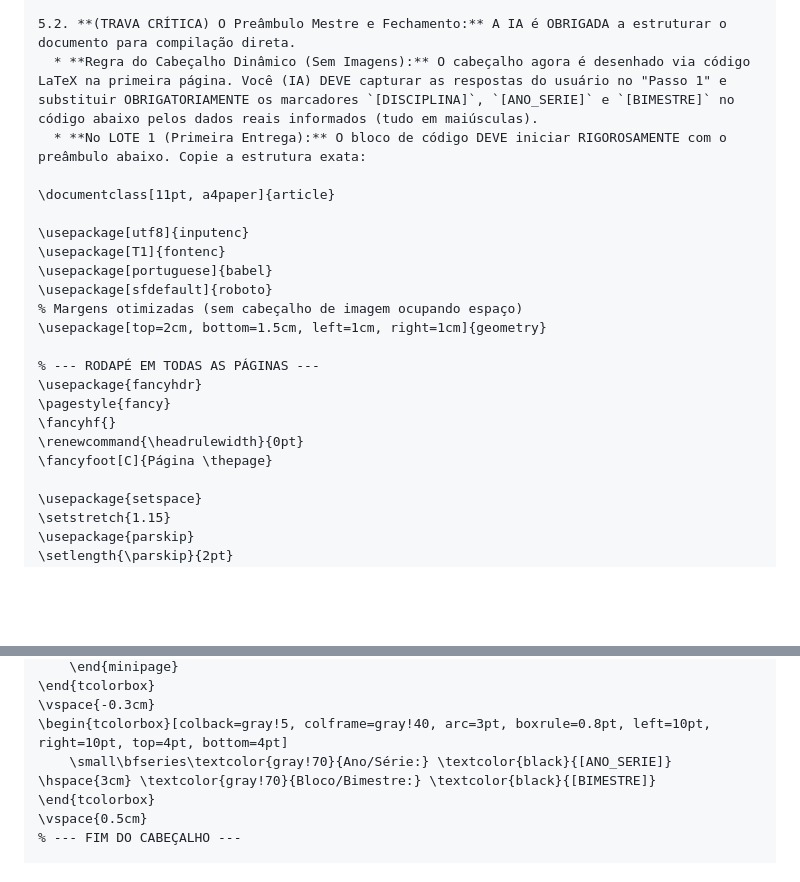
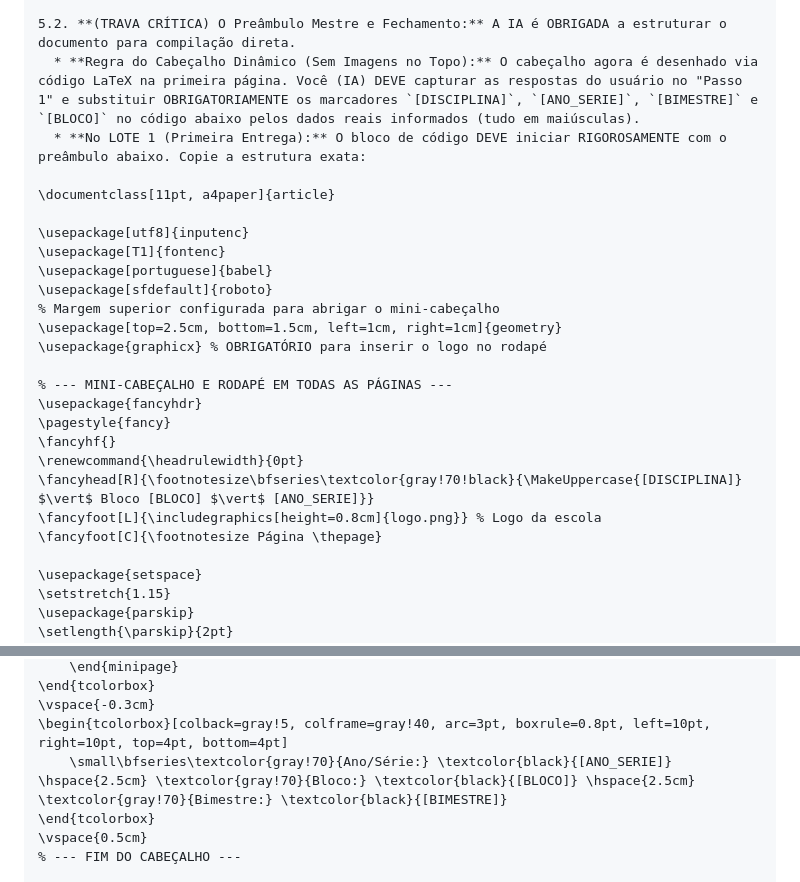
Before and after one commit to profrapha/Prof_Raphael_Material, a Markdown page: Scripts_e_Protocolos/Protocolo_Mikrotex_v1.md, 2 parts joined by grey strips. Rendered like a GitHub page; blank space fills up the shorter version.

Commit message:
Atualiza o Protocolo Mikrotex com novas regras para o cabeçalho dinâmico, incluindo o bloco e ajustes na margem superior.

````diff
--- a/Scripts_e_Protocolos/Protocolo_Mikrotex_v1.md
+++ b/Scripts_e_Protocolos/Protocolo_Mikrotex_v1.md
@@ -177,7 +177,7 @@ Frações e Fórmulas: É OBRIGATÓRIO usar o comando \mfrac{...}{...} para toda
 5.1. **Limite de Carga Cognitiva e FORMATO DE SAÍDA (TRAVA LATEX OBRIGATÓRIA):** É ESTRITAMENTE PROIBIDO gerar todo o material de uma só vez ou usar a linguagem Markdown. Entregue de **10 a 15 questões por lote**. Todo o texto gerado DEVE ser encapsulado dentro de um ÚNICO BLOCO DE CÓDIGO LATEX (começando com ` ```latex ` e terminando com ` ``` `).
 
 5.2. **(TRAVA CRÍTICA) O Preâmbulo Mestre e Fechamento:** A IA é OBRIGADA a estruturar o documento para compilação direta.
-  * **Regra do Cabeçalho Dinâmico (Sem Imagens):** O cabeçalho agora é desenhado via código LaTeX na primeira página. Você (IA) DEVE capturar as respostas do usuário no "Passo 1" e substituir OBRIGATORIAMENTE os marcadores `[DISCIPLINA]`, `[ANO_SERIE]` e `[BIMESTRE]` no código abaixo pelos dados reais informados (tudo em maiúsculas).
+  * **Regra do Cabeçalho Dinâmico (Sem Imagens no Topo):** O cabeçalho agora é desenhado via código LaTeX na primeira página. Você (IA) DEVE capturar as respostas do usuário no "Passo 1" e substituir OBRIGATORIAMENTE os marcadores `[DISCIPLINA]`, `[ANO_SERIE]`, `[BIMESTRE]` e `[BLOCO]` no código abaixo pelos dados reais informados (tudo em maiúsculas).
   * **No LOTE 1 (Primeira Entrega):** O bloco de código DEVE iniciar RIGOROSAMENTE com o preâmbulo abaixo. Copie a estrutura exata:
 
 \documentclass[11pt, a4paper]{article}
@@ -186,15 +186,18 @@ Frações e Fórmulas: É OBRIGATÓRIO usar o comando \mfrac{...}{...} para toda
 \usepackage[T1]{fontenc}
 \usepackage[portuguese]{babel}
 \usepackage[sfdefault]{roboto}
-% Margens otimizadas (sem cabeçalho de imagem ocupando espaço)
-\usepackage[top=2cm, bottom=1.5cm, left=1cm, right=1cm]{geometry}
+% Margem superior configurada para abrigar o mini-cabeçalho
+\usepackage[top=2.5cm, bottom=1.5cm, left=1cm, right=1cm]{geometry}
+\usepackage{graphicx} % OBRIGATÓRIO para inserir o logo no rodapé
 
-% --- RODAPÉ EM TODAS AS PÁGINAS ---
+% --- MINI-CABEÇALHO E RODAPÉ EM TODAS AS PÁGINAS ---
 \usepackage{fancyhdr}
 \pagestyle{fancy}
 \fancyhf{}
 \renewcommand{\headrulewidth}{0pt}
-\fancyfoot[C]{Página \thepage}
+\fancyhead[R]{\footnotesize\bfseries\textcolor{gray!70!black}{\MakeUppercase{[DISCIPLINA]} $\vert$ Bloco [BLOCO] $\vert$ [ANO_SERIE]}}
+\fancyfoot[L]{\includegraphics[height=0.8cm]{logo.png}} % Logo da escola
+\fancyfoot[C]{\footnotesize Página \thepage}
 
 \usepackage{setspace}
 \setstretch{1.15}
@@ -255,7 +258,7 @@ Frações e Fórmulas: É OBRIGATÓRIO usar o comando \mfrac{...}{...} para toda
 \end{tcolorbox}
 \vspace{-0.3cm}
 \begin{tcolorbox}[colback=gray!5, colframe=gray!40, arc=3pt, boxrule=0.8pt, left=10pt, right=10pt, top=4pt, bottom=4pt]
-    \small\bfseries\textcolor{gray!70}{Ano/Série:} \textcolor{black}{[ANO_SERIE]} \hspace{3cm} \textcolor{gray!70}{Bloco/Bimestre:} \textcolor{black}{[BIMESTRE]}
+    \small\bfseries\textcolor{gray!70}{Ano/Série:} \textcolor{black}{[ANO_SERIE]} \hspace{2.5cm} \textcolor{gray!70}{Bloco:} \textcolor{black}{[BLOCO]} \hspace{2.5cm} \textcolor{gray!70}{Bimestre:} \textcolor{black}{[BIMESTRE]}
 \end{tcolorbox}
 \vspace{0.5cm}
 % --- FIM DO CABEÇALHO ---
````
